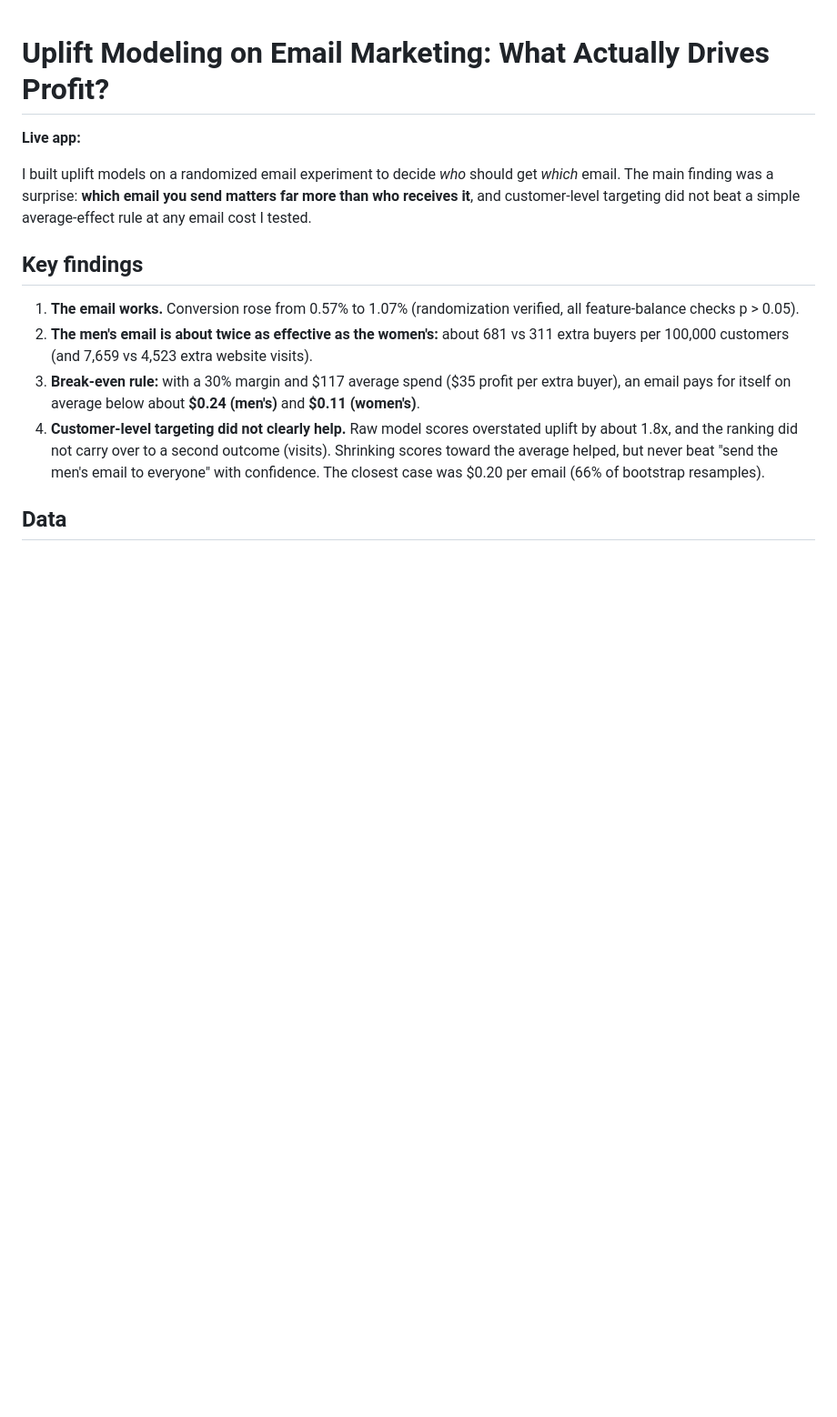
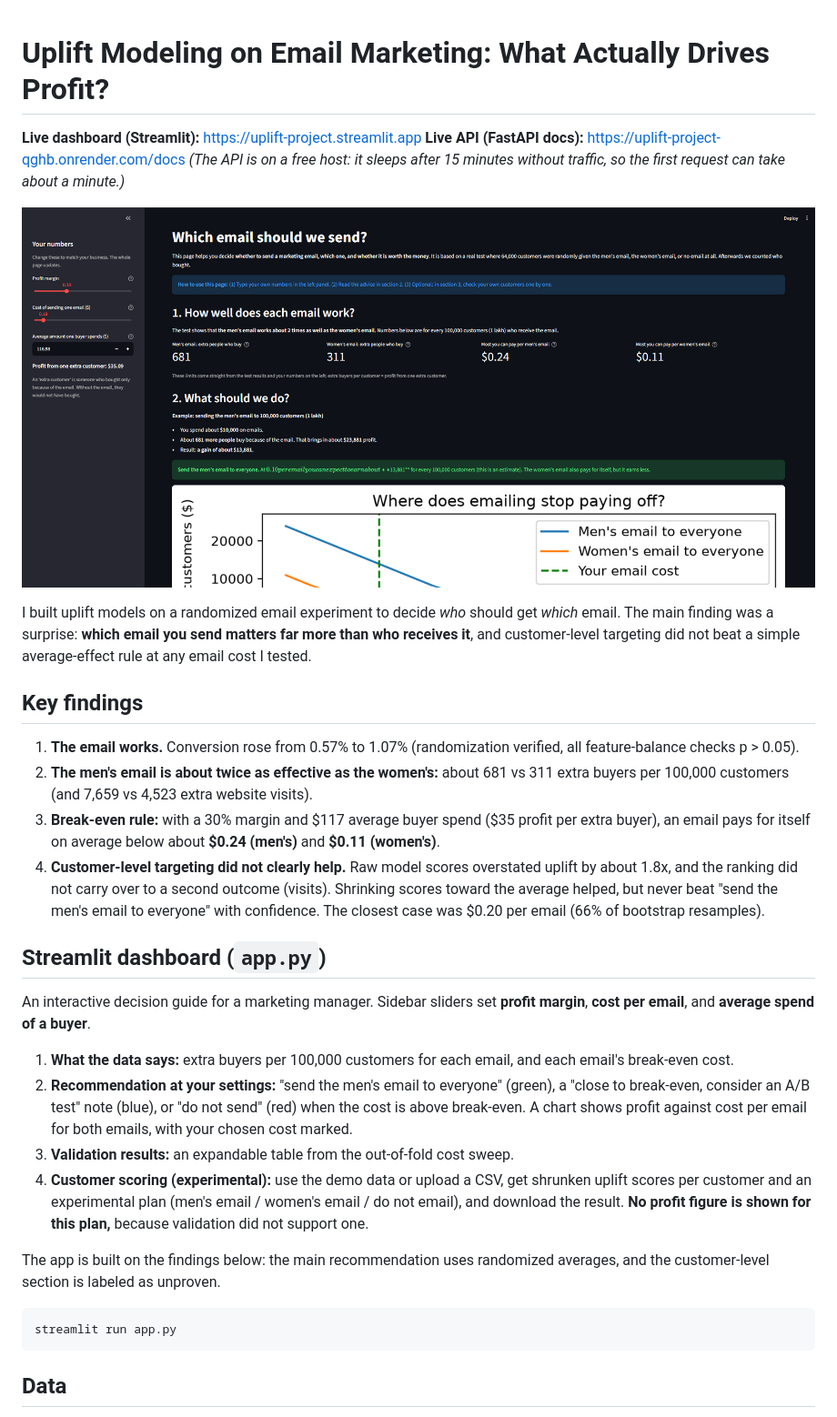
Before and after one commit to HarshGakare/uplift-project, a Markdown page: README.md, the part around one of its changes. Shown at 91% size. GitHub-like rendering; pictures changed too: outputs/app_screenshot.png (added); blank space fills up the shorter version.

````diff
--- a/README.md
+++ b/README.md
@@ -1,24 +1,50 @@
 # Uplift Modeling on Email Marketing: What Actually Drives Profit?
 
-**Live app:** <your Streamlit link>
+**Live dashboard (Streamlit):** https://uplift-project.streamlit.app
+**Live API (FastAPI docs):** https://uplift-project-qghb.onrender.com/docs
+*(The API is on a free host: it sleeps after 15 minutes without traffic, so the first request can take about a minute.)*
 
-I built uplift models on a randomized email experiment to decide *who* should get
-*which* email. The main finding was a surprise: **which email you send matters far
-more than who receives it**, and customer-level targeting did not beat a simple
-average-effect rule at any email cost I tested.
+![Dashboard](outputs/app_screenshot.png)
+
+I built uplift models on a randomized email experiment to decide *who* should get *which* email.
+The main finding was a surprise: **which email you send matters far more than who receives it**,
+and customer-level targeting did not beat a simple average-effect rule at any email cost I tested.
 
 ## Key findings
 1. **The email works.** Conversion rose from 0.57% to 1.07% (randomization verified,
    all feature-balance checks p > 0.05).
 2. **The men's email is about twice as effective as the women's:** about 681 vs 311 extra
    buyers per 100,000 customers (and 7,659 vs 4,523 extra website visits).
-3. **Break-even rule:** with a 30% margin and $117 average spend ($35 profit per extra buyer),
+3. **Break-even rule:** with a 30% margin and $117 average buyer spend ($35 profit per extra buyer),
    an email pays for itself on average below about **$0.24 (men's)** and **$0.11 (women's)**.
 4. **Customer-level targeting did not clearly help.** Raw model scores overstated uplift by
    about 1.8x, and the ranking did not carry over to a second outcome (visits).
    Shrinking scores toward the average helped, but never beat "send the men's email to
    everyone" with confidence. The closest case was $0.20 per email (66% of bootstrap resamples).
 
+## Streamlit dashboard (`app.py`)
+An interactive decision guide for a marketing manager. Sidebar sliders set **profit margin**,
+**cost per email**, and **average spend of a buyer**.
+
+1. **What the data says:** extra buyers per 100,000 customers for each email, and each
+   email's break-even cost.
+2. **Recommendation at your settings:** "send the men's email to everyone" (green), a
+   "close to break-even, consider an A/B test" note (blue), or "do not send" (red) when the
+   cost is above break-even. A chart shows profit against cost per email for both emails,
+   with your chosen cost marked.
+3. **Validation results:** an expandable table from the out-of-fold cost sweep.
+4. **Customer scoring (experimental):** use the demo data or upload a CSV, get shrunken
+   uplift scores per customer and an experimental plan (men's email / women's email / do
+   not email), and download the result. **No profit figure is shown for this plan,** because
+   validation did not support one.
+
+The app is built on the findings below: the main recommendation uses randomized averages,
+and the customer-level section is labeled as unproven.
+
+```
+streamlit run app.py
+```
+
 ## Data
 Hillstrom email marketing dataset: 64,000 customers randomly assigned to men's email,
 women's email, or no email (578 buyers in total).
````
Also changed, not shown: other parts of README.md (+59 -49 lines), 4 other files.
